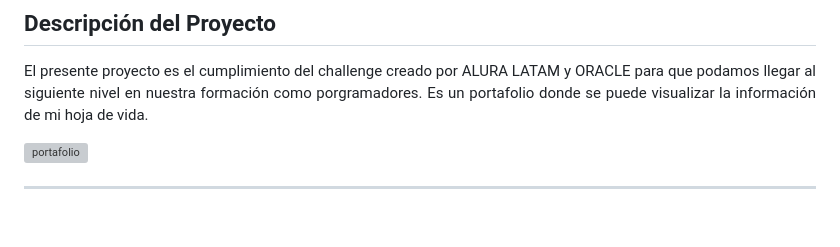
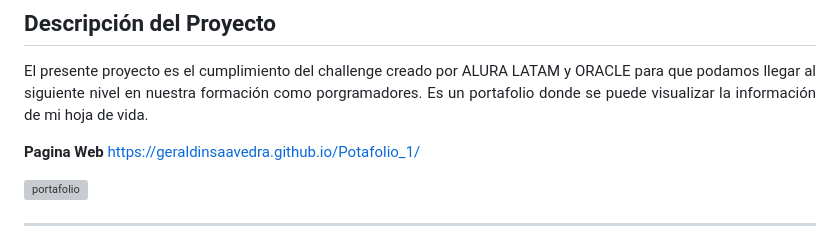
Before and after one commit to GeraldinSaavedra/Potafolio_1, a Markdown page: README.md, the part around the change. Rendered like a GitHub page; blank space fills up the shorter version; grey boxes are pictures that could not be loaded.

```diff
--- a/README.md
+++ b/README.md
@@ -25,6 +25,9 @@
 
 <p align="justify">
 El presente proyecto es el cumplimiento del challenge creado por ALURA LATAM y ORACLE para que podamos llegar al siguiente nivel en nuestra formación como porgramadores. Es un portafolio donde se puede visualizar la información de mi hoja de vida.
+
+**Pagina Web**
+https://geraldinsaavedra.github.io/Potafolio_1/
 
 ![portafolio](https://github.com/GeraldinSaavedra/Potafolio_1/blob/main/assets/Captura.PNG)
 
```
